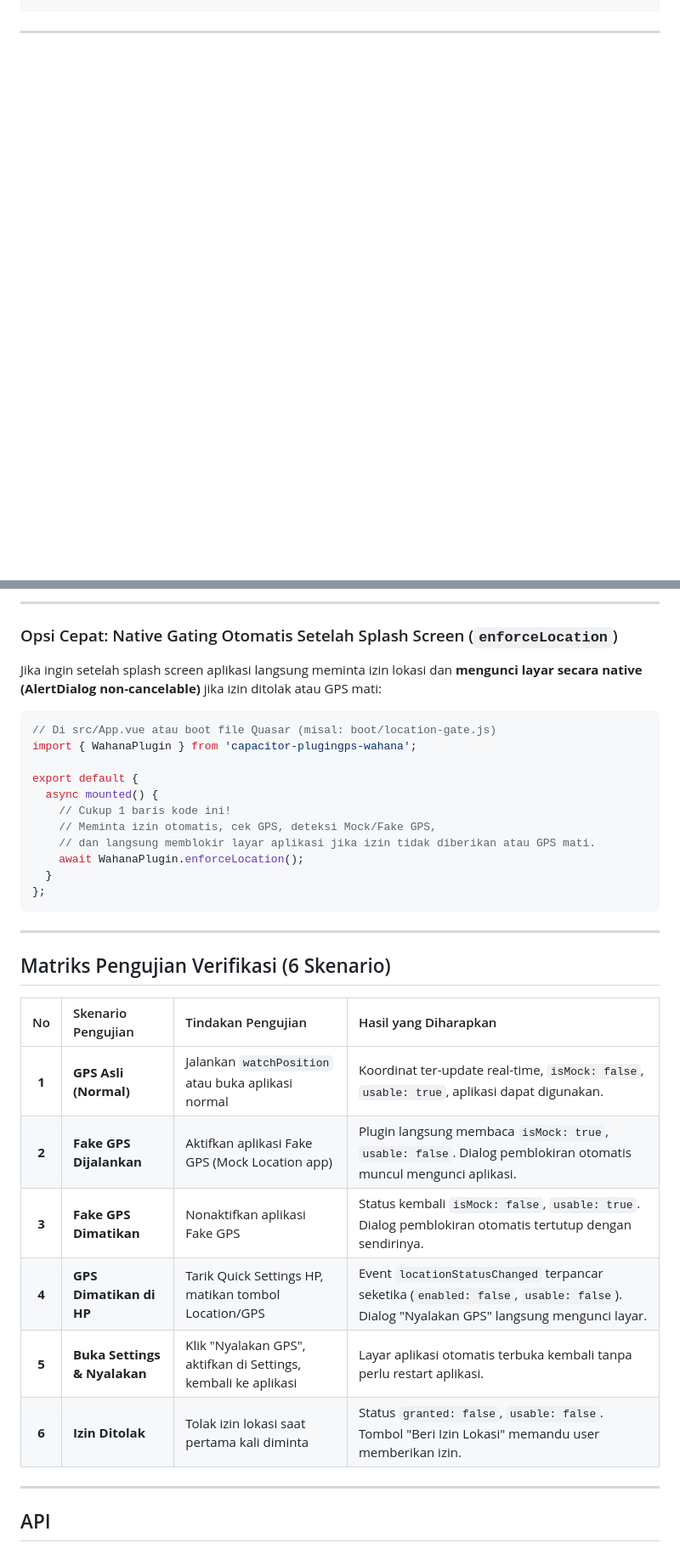
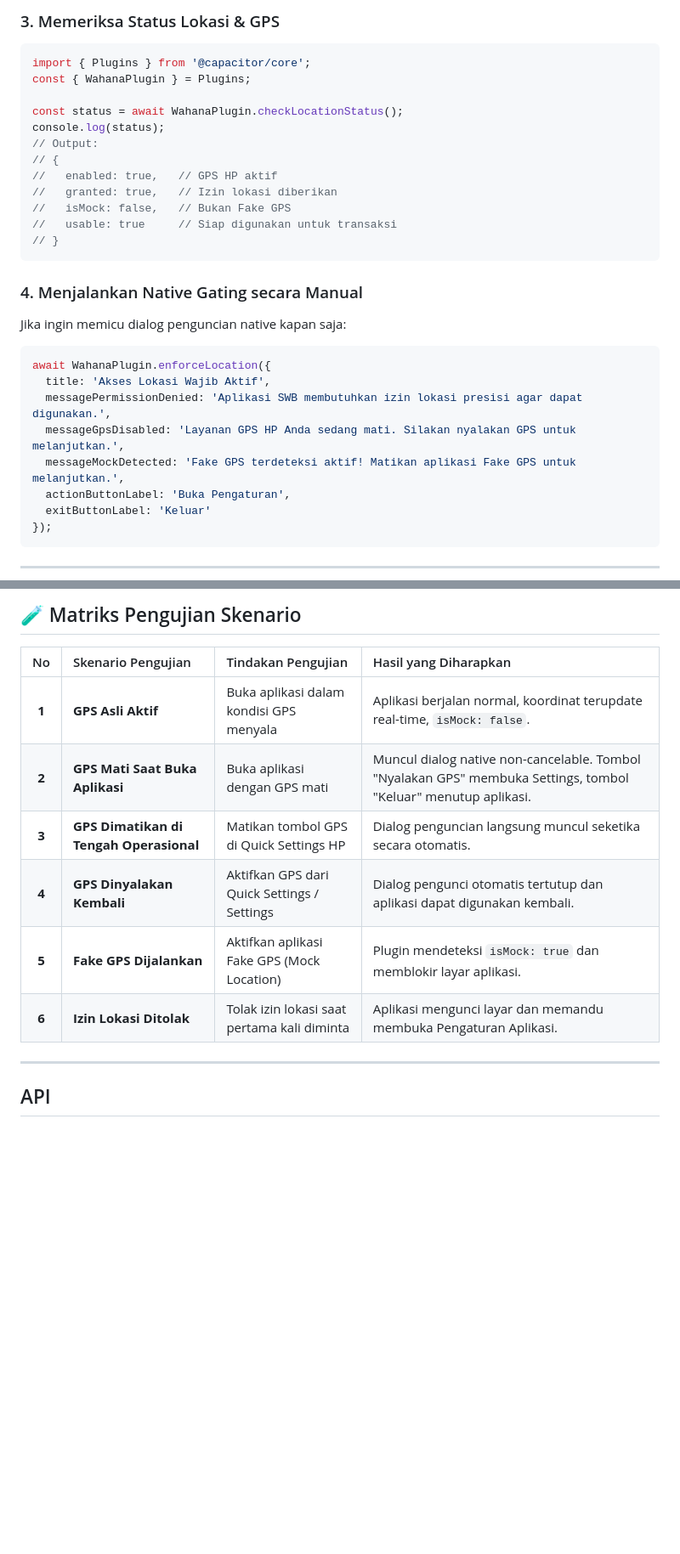
Before and after one commit to Saepul-alam/plugin-capacitor, a Markdown page: README.md, 2 parts joined by grey strips. Shown at 85% size. GitHub-like rendering; blank space fills up the shorter version.

````diff
--- a/README.md
+++ b/README.md
@@ -60,3 +163,30 @@ Tambahkan deskripsi izin lokasi ke dalam file `ios/App/App/Info.plist` host app
+### 3. Memeriksa Status Lokasi & GPS
+```javascript
+import { Plugins } from '@capacitor/core';
+const { WahanaPlugin } = Plugins;
+
+const status = await WahanaPlugin.checkLocationStatus();
+console.log(status);
+// Output:
+// {
+//   enabled: true,   // GPS HP aktif
+//   granted: true,   // Izin lokasi diberikan
+//   isMock: false,   // Bukan Fake GPS
+//   usable: true     // Siap digunakan untuk transaksi
+// }
+```
+
+### 4. Menjalankan Native Gating secara Manual
+Jika ingin memicu dialog penguncian native kapan saja:
+```javascript
+await WahanaPlugin.enforceLocation({
+  title: 'Akses Lokasi Wajib Aktif',
+  messagePermissionDenied: 'Aplikasi SWB membutuhkan izin lokasi presisi agar dapat digunakan.',
+  messageGpsDisabled: 'Layanan GPS HP Anda sedang mati. Silakan nyalakan GPS untuk melanjutkan.',
+  messageMockDetected: 'Fake GPS terdeteksi aktif! Matikan aplikasi Fake GPS untuk melanjutkan.',
+  actionButtonLabel: 'Buka Pengaturan',
+  exitButtonLabel: 'Keluar'
+});
 ```
 
 ---
@@ -161,35 +194,13 @@ export default {
----
-
-### Opsi Cepat: Native Gating Otomatis Setelah Splash Screen (`enforceLocation`)
-
-Jika ingin setelah splash screen aplikasi langsung meminta izin lokasi dan **mengunci layar secara native (AlertDialog non-cancelable)** jika izin ditolak atau GPS mati:
-
-```javascript
-// Di src/App.vue atau boot file Quasar (misal: boot/location-gate.js)
-import { WahanaPlugin } from 'capacitor-plugingps-wahana';
-
-export default {
-  async mounted() {
-    // Cukup 1 baris kode ini!
-    // Meminta izin otomatis, cek GPS, deteksi Mock/Fake GPS,
-    // dan langsung memblokir layar aplikasi jika izin tidak diberikan atau GPS mati.
-    await WahanaPlugin.enforceLocation();
-  }
-};
-```
-
----
-
-## Matriks Pengujian Verifikasi (6 Skenario)
+## 🧪 Matriks Pengujian Skenario
 
 | No | Skenario Pengujian | Tindakan Pengujian | Hasil yang Diharapkan |
 | :---: | :--- | :--- | :--- |
-| **1** | **GPS Asli (Normal)** | Jalankan `watchPosition` atau buka aplikasi normal | Koordinat ter-update real-time, `isMock: false`, `usable: true`, aplikasi dapat digunakan. |
-| **2** | **Fake GPS Dijalankan** | Aktifkan aplikasi Fake GPS (Mock Location app) | Plugin langsung membaca `isMock: true`, `usable: false`. Dialog pemblokiran otomatis muncul mengunci aplikasi. |
-| **3** | **Fake GPS Dimatikan** | Nonaktifkan aplikasi Fake GPS | Status kembali `isMock: false`, `usable: true`. Dialog pemblokiran otomatis tertutup dengan sendirinya. |
-| **4** | **GPS Dimatikan di HP** | Tarik Quick Settings HP, matikan tombol Location/GPS | Event `locationStatusChanged` terpancar seketika (`enabled: false`, `usable: false`). Dialog "Nyalakan GPS" langsung mengunci layar. |
-| **5** | **Buka Settings & Nyalakan** | Klik "Nyalakan GPS", aktifkan di Settings, kembali ke aplikasi | Layar aplikasi otomatis terbuka kembali tanpa perlu restart aplikasi. |
-| **6** | **Izin Ditolak** | Tolak izin lokasi saat pertama kali diminta | Status `granted: false`, `usable: false`. Tombol "Beri Izin Lokasi" memandu user memberikan izin. |
+| **1** | **GPS Asli Aktif** | Buka aplikasi dalam kondisi GPS menyala | Aplikasi berjalan normal, koordinat terupdate real-time, `isMock: false`. |
+| **2** | **GPS Mati Saat Buka Aplikasi** | Buka aplikasi dengan GPS mati | Muncul dialog native non-cancelable. Tombol "Nyalakan GPS" membuka Settings, tombol "Keluar" menutup aplikasi. |
+| **3** | **GPS Dimatikan di Tengah Operasional** | Matikan tombol GPS di Quick Settings HP | Dialog penguncian langsung muncul seketika secara otomatis. |
+| **4** | **GPS Dinyalakan Kembali** | Aktifkan GPS dari Quick Settings / Settings | Dialog pengunci otomatis tertutup dan aplikasi dapat digunakan kembali. |
+| **5** | **Fake GPS Dijalankan** | Aktifkan aplikasi Fake GPS (Mock Location) | Plugin mendeteksi `isMock: true` dan memblokir layar aplikasi. |
+| **6** | **Izin Lokasi Ditolak** | Tolak izin lokasi saat pertama kali diminta | Aplikasi mengunci layar dan memandu membuka Pengaturan Aplikasi. |
 
 ---
 
````
Also changed, not shown: other parts of README.md (+138 -132 lines).
